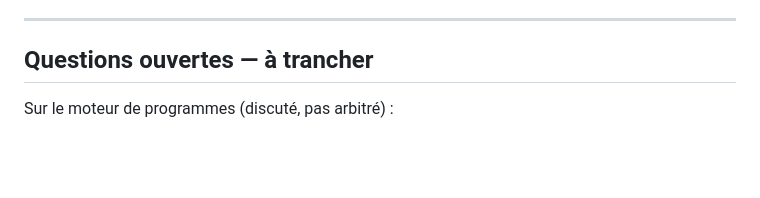
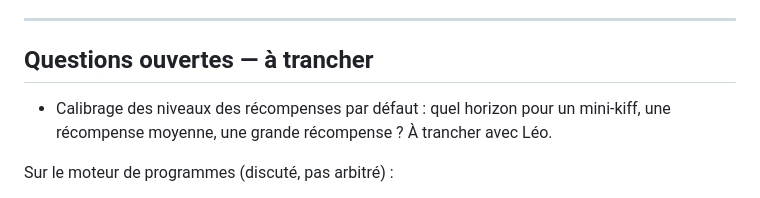
Before and after one commit to zaramitt/level-up, a Markdown page: DECISIONS.md, the part around the change. GitHub-like rendering; blank space fills up the shorter version.

```diff
--- a/DECISIONS.md
+++ b/DECISIONS.md
@@ -104,6 +104,10 @@ Objectif : ne pas se refaire proposer six mois plus tard un truc déjà écarté
 
 ## Questions ouvertes — à trancher
 
+- Calibrage des niveaux des récompenses par défaut : quel horizon pour un
+  mini-kiff, une récompense moyenne, une grande récompense ? À trancher avec
+  Léo.
+
 Sur le moteur de programmes (discuté, pas arbitré) :
 
 - Templates du moteur hybride : combien au lancement, et lesquels ?
```
Also changed, not shown: BACKLOG.md (+7 -0 lines).
